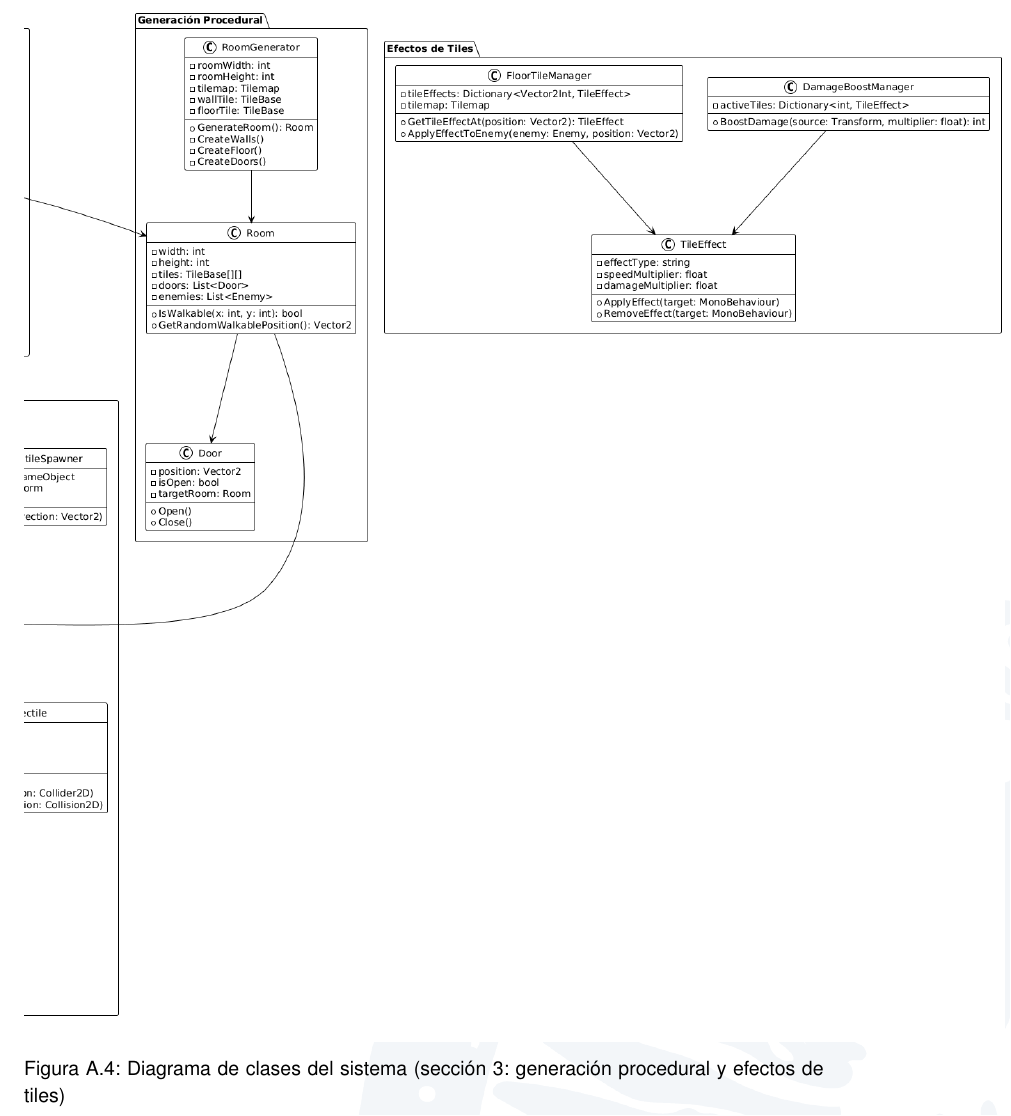
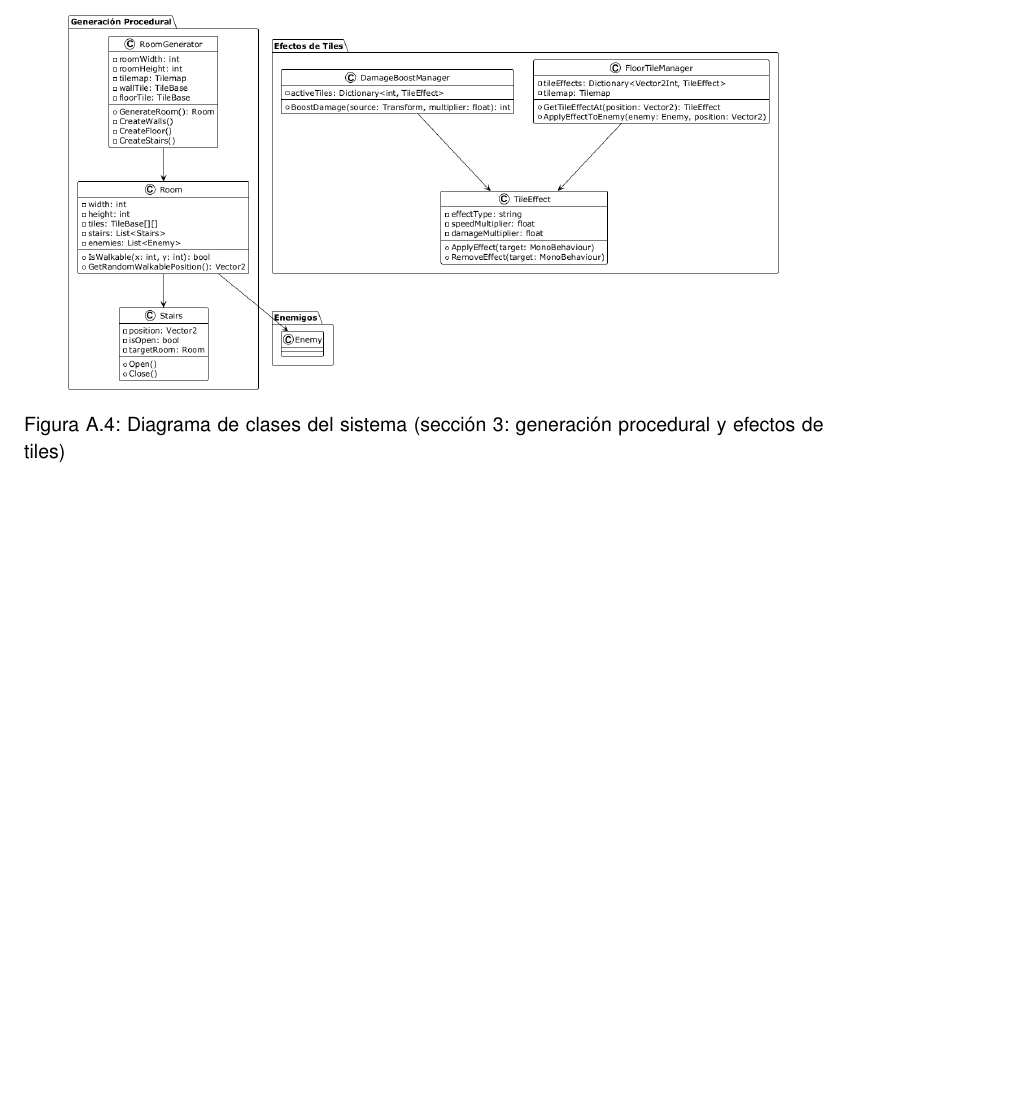
Before and after one commit to nsh255/TFE, a LaTeX thesis (Ascension/Ascension/LATEX/main.tex, which reads Ascension/Ascension/LATEX/apendice.tex): part of page 140 of 143, cut so that both start at the same text, the shorter picture padded with empty space. Compiled offline with pdfLaTeX.

Commit message:
Add UML diagrams for class structure and game management; update appendix figures and export script for PlantUML

```diff
--- a/Ascension/Ascension/LATEX/apendice.tex
+++ b/Ascension/Ascension/LATEX/apendice.tex
@@ -69,7 +69,7 @@ Las Figuras \ref{fig:clases-seccion-1}--\ref{fig:clases-seccion-3} dividen el di
 
 \begin{figure}[H]
     \centering
-    \includegraphics[height=0.85\textheight,keepaspectratio]{Figuras/Diagrama_Clases_seccion3.png}
+    \includegraphics[scale=0.3]{Figuras/Diagrama_Clases_seccion3.png}
     \caption{Diagrama de clases del sistema (sección 3: generación procedural y efectos de tiles)}
     \label{fig:clases-seccion-3}
 \end{figure}
```
Also changed, not shown: Ascension/Ascension/LATEX/Figuras/Diagrama_Clases_seccion1.png, Ascension/Ascension/LATEX/Figuras/Diagrama_Clases_seccion2.png, Ascension/Ascension/LATEX/Figuras/Diagrama_Clases_seccion3.png, 4 other files.
